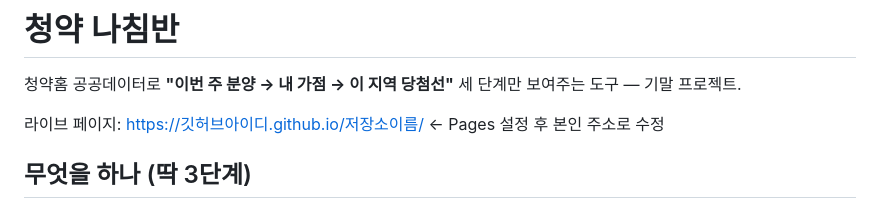
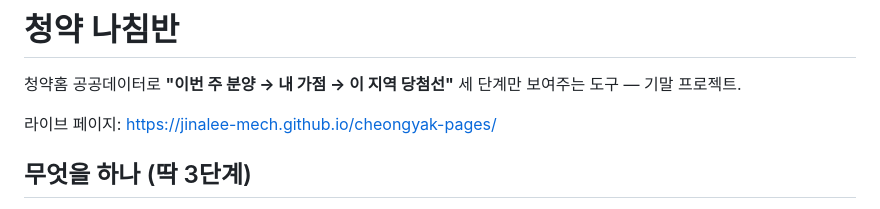
Before and after one commit to jinalee-mech/cheongyak-pages, a Markdown page: README.md, the part around the change. Rendered like a GitHub page.

```diff
--- a/README.md
+++ b/README.md
@@ -2,7 +2,7 @@
 
 청약홈 공공데이터로 **"이번 주 분양 → 내 가점 → 이 지역 당첨선"** 세 단계만 보여주는 도구 — 기말 프로젝트.
 
-라이브 페이지: https://깃허브아이디.github.io/저장소이름/  ← Pages 설정 후 본인 주소로 수정
+라이브 페이지: https://jinalee-mech.github.io/cheongyak-pages/
 
 ## 무엇을 하나 (딱 3단계)
 
```
